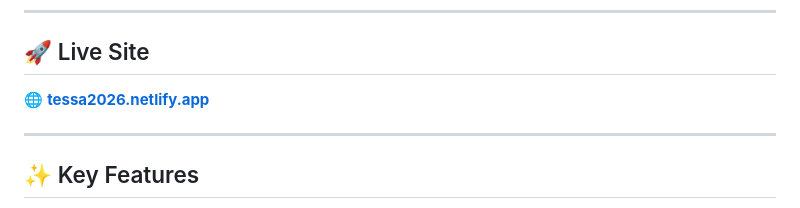
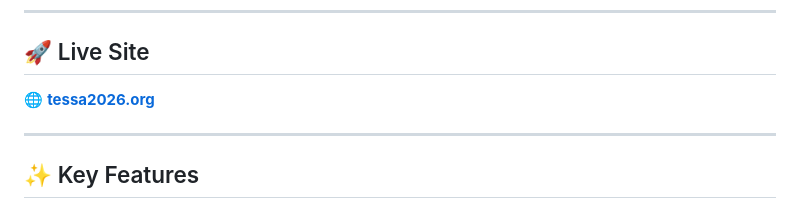
Before and after one commit to SuperMatrixi/Drilling-Mayor2, a Markdown page: README.md, the part around the change. Drawn GitHub-style.

Commit message:
Update live site URL from .netlify.app to .org

```diff
--- a/README.md
+++ b/README.md
@@ -20,7 +20,7 @@ Led by **Serge Baresi Tessa**, MRC candidate for Mayor of Dschang, this project
 
 ## 🚀 Live Site
 
-🌐 **[tessa2026.netlify.app](https://tessa2026.netlify.app)**
+🌐 **[tessa2026.org](https://tessa2026.org)**
 
 ---
 
```
